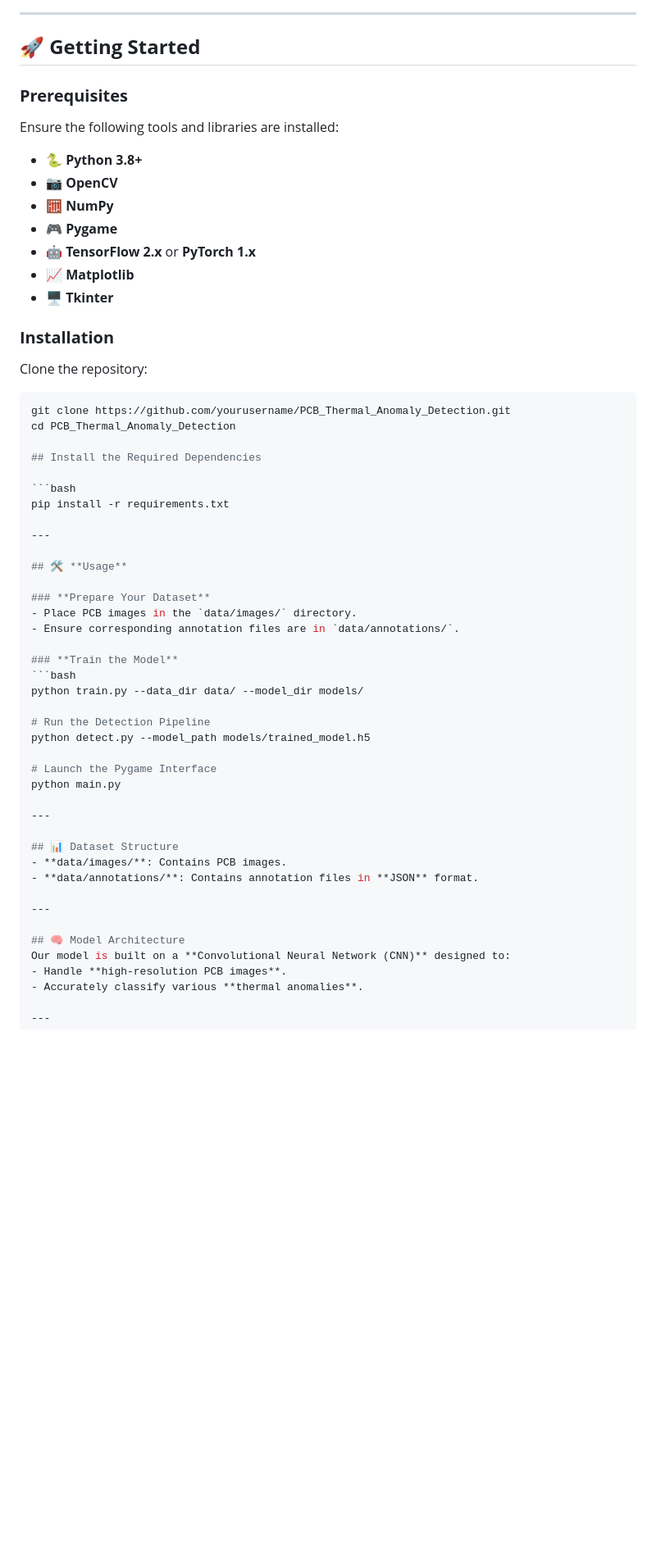
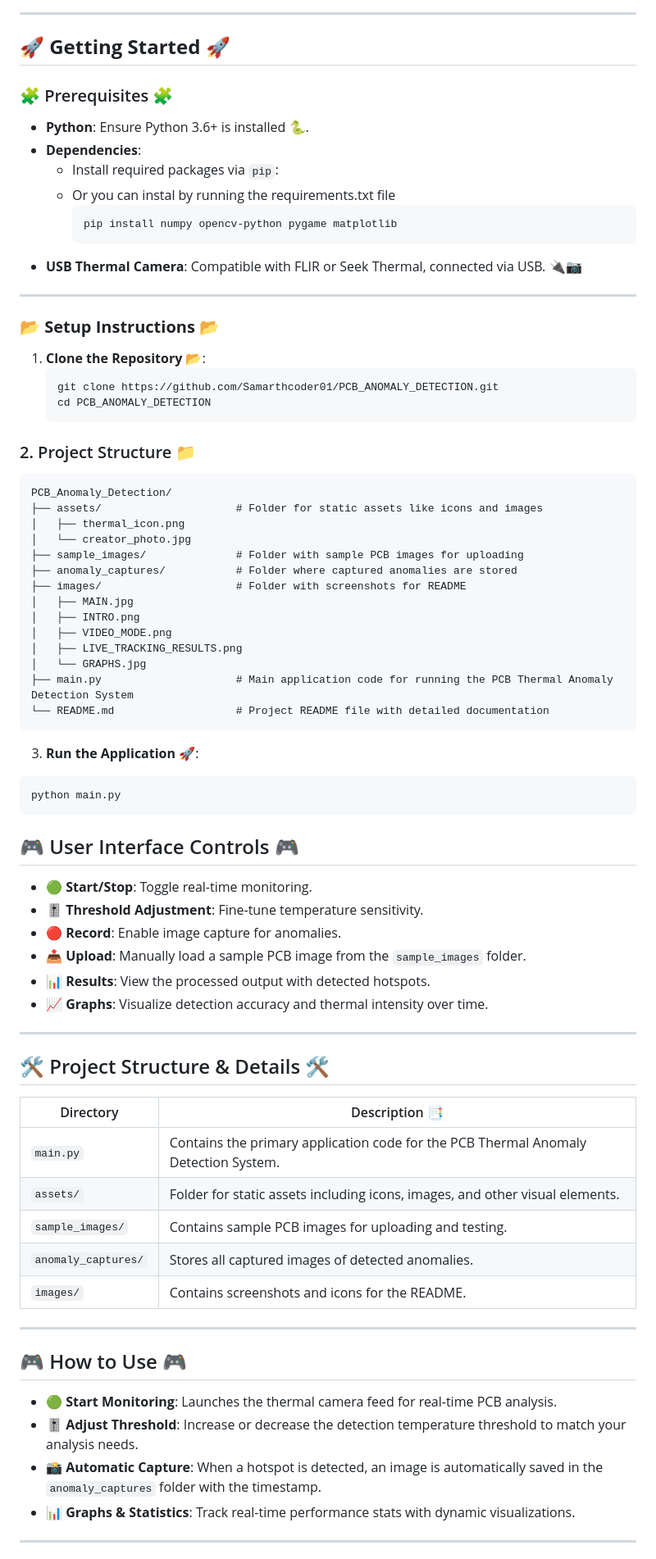
Before and after one commit to Samarthcoder01/PCB_ANOMALY_DETECTION, a Markdown page: README.md, the part around the change printed below. Shown: that part at 82% size. GitHub-like rendering; blank space fills up the shorter version.

````diff
--- a/README.md
+++ b/README.md
@@ -26,59 +30,79 @@ This project integrates **advanced anomaly detection** techniques into workflows
 
 ---
 
-## 🚀 **Getting Started**
+## 🚀 **Getting Started** 🚀
 
-### **Prerequisites**
-Ensure the following tools and libraries are installed:
-- 🐍 **Python 3.8+**
-- 📷 **OpenCV**
-- 🧮 **NumPy**
-- 🎮 **Pygame**
-- 🤖 **TensorFlow 2.x** or **PyTorch 1.x**
-- 📈 **Matplotlib**
-- 🖥️ **Tkinter**
+### 🧩 Prerequisites 🧩
 
-### **Installation**
-Clone the repository:
-```bash
-git clone https://github.com/yourusername/PCB_Thermal_Anomaly_Detection.git
-cd PCB_Thermal_Anomaly_Detection
-
-## Install the Required Dependencies
-
-```bash
-pip install -r requirements.txt
+- **Python**: Ensure Python 3.6+ is installed 🐍.
+- **Dependencies**:
+  - Install required packages via `pip`:
+  - Or you can instal by running the requirements.txt file
+    ```bash
+    pip install numpy opencv-python pygame matplotlib
+    ```
+- **USB Thermal Camera**: Compatible with FLIR or Seek Thermal, connected via USB. 🔌📷
 
 ---
 
-## 🛠️ **Usage**
+### 📂 **Setup Instructions** 📂
 
-### **Prepare Your Dataset**
-- Place PCB images in the `data/images/` directory.
-- Ensure corresponding annotation files are in `data/annotations/`.
+1. **Clone the Repository** 📂:
+    ```bash
+    git clone https://github.com/Samarthcoder01/PCB_ANOMALY_DETECTION.git
+    cd PCB_ANOMALY_DETECTION
+    ```
+### 2. Project Structure 📁
+```plaintext
+PCB_Anomaly_Detection/
+├── assets/                     # Folder for static assets like icons and images
+│   ├── thermal_icon.png
+│   └── creator_photo.jpg
+├── sample_images/              # Folder with sample PCB images for uploading
+├── anomaly_captures/           # Folder where captured anomalies are stored
+├── images/                     # Folder with screenshots for README
+│   ├── MAIN.jpg
+│   ├── INTRO.png
+│   ├── VIDEO_MODE.png
+│   ├── LIVE_TRACKING_RESULTS.png
+│   └── GRAPHS.jpg
+├── main.py                     # Main application code for running the PCB Thermal Anomaly Detection System
+└── README.md                   # Project README file with detailed documentation
+```
 
-### **Train the Model**
+3. **Run the Application** 🚀:
 ```bash
-python train.py --data_dir data/ --model_dir models/
+python main.py
+```
+## 🎮 User Interface Controls 🎮
 
-# Run the Detection Pipeline
-python detect.py --model_path models/trained_model.h5
-
-# Launch the Pygame Interface
-python main.py
+- **🟢 Start/Stop**: Toggle real-time monitoring.
+- **🎚️ Threshold Adjustment**: Fine-tune temperature sensitivity.
+- **🔴 Record**: Enable image capture for anomalies.
+- **📤 Upload**: Manually load a sample PCB image from the `sample_images` folder.
+- **📊 Results**: View the processed output with detected hotspots.
+- **📈 Graphs**: Visualize detection accuracy and thermal intensity over time.
 
 ---
 
-## 📊 Dataset Structure
-- **data/images/**: Contains PCB images.
-- **data/annotations/**: Contains annotation files in **JSON** format.
+## 🛠️ Project Structure & Details 🛠️
+
+| Directory           | Description 📑                                                                                         |
+|---------------------|--------------------------------------------------------------------------------------------------------|
+| `main.py`           | Contains the primary application code for the PCB Thermal Anomaly Detection System.                   |
+| `assets/`           | Folder for static assets including icons, images, and other visual elements.                           |
+| `sample_images/`    | Contains sample PCB images for uploading and testing.                                                  |
+| `anomaly_captures/` | Stores all captured images of detected anomalies.                                                      |
+| `images/`           | Contains screenshots and icons for the README.                                                         |
 
 ---
 
-## 🧠 Model Architecture
-Our model is built on a **Convolutional Neural Network (CNN)** designed to:
-- Handle **high-resolution PCB images**.
-- Accurately classify various **thermal anomalies**.
+## 🎮 How to Use 🎮
+
+- **🟢 Start Monitoring**: Launches the thermal camera feed for real-time PCB analysis.
+- **🎚️ Adjust Threshold**: Increase or decrease the detection temperature threshold to match your analysis needs.
+- **📸 Automatic Capture**: When a hotspot is detected, an image is automatically saved in the `anomaly_captures` folder with the timestamp.
+- **📊 Graphs & Statistics**: Track real-time performance stats with dynamic visualizations.
 
 ---
 
````
Also changed, not shown: other parts of README.md (+30 -39 lines).
